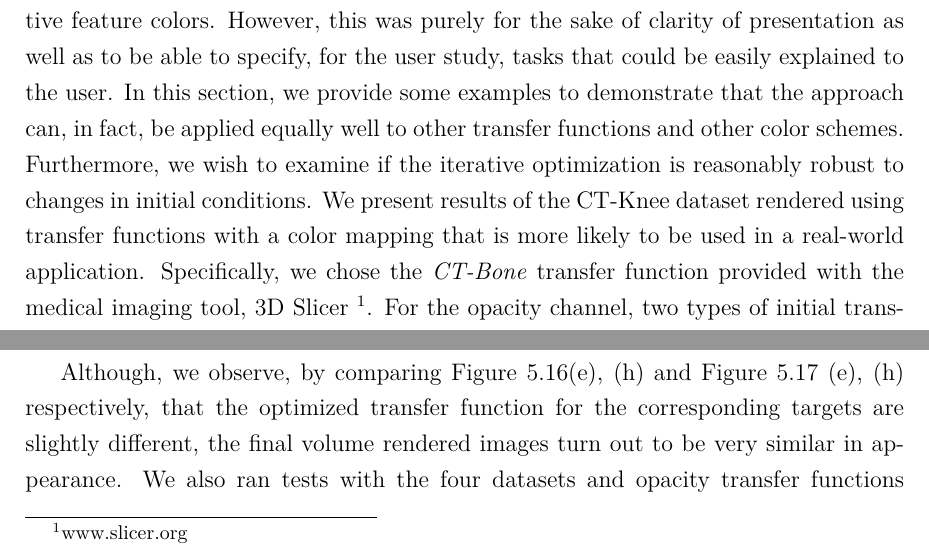
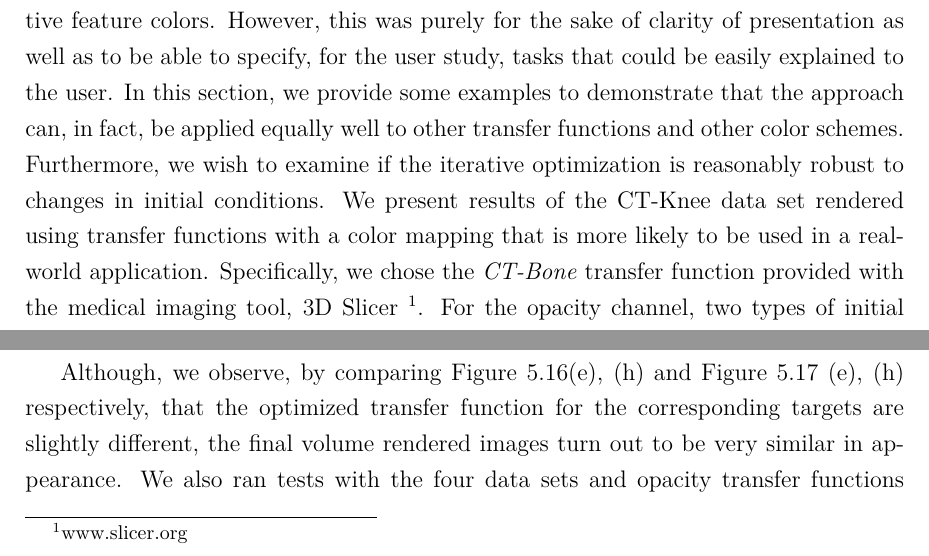
Before and after one commit to luosz/phd-thesis, a LaTeX thesis (thesis/thesis.tex, which reads thesis/chapter5.tex): two parts of page 120 of 161, joined at a grey line, cut so that both start at the same text. Compiled offline with pdfLaTeX.

Commit message:
change dataset to data set in chapter3.tex, chapter4.tex, chapter5.tex and thesis.tex

```diff
--- a/thesis/chapter5.tex
+++ b/thesis/chapter5.tex
@@ -780,6 +780,6 @@ Time step 30 and 80 rendered with the static transfer function and the dynamic t
 We have provided examples of transfer functions with three features and three distinctive feature colors. However, this was
 purely for the sake of clarity of presentation as well as to be able to specify, for the user study, tasks that could be easily explained to the user. In this section, we provide some examples to demonstrate that the approach can, in fact, be applied equally well to other transfer functions and other color schemes. Furthermore, we wish to examine if the iterative optimization is reasonably robust to changes in initial conditions.
 %Apart from the above results with 3 features and distinctive feature colors, our transfer function optimization approach also works other transfer functions with other color schemes.
-We present results of the CT-Knee dataset rendered using transfer functions with a color mapping that is more likely to be used in a real-world application. Specifically, we chose the \emph{CT-Bone} transfer function provided with the medical imaging tool, 3D Slicer~\footnote{www.slicer.org}. For the opacity channel, two types of initial transfer functions are used in this section, namely a function with peaks of equal opacities and another with peaks of linearly increasing opacities. The transfer functions are optimized towards two different VWS targets, i.e. equal VWS and linearly increasing VWS.
+We present results of the CT-Knee data set rendered using transfer functions with a color mapping that is more likely to be used in a real-world application. Specifically, we chose the \emph{CT-Bone} transfer function provided with the medical imaging tool, 3D Slicer~\footnote{www.slicer.org}. For the opacity channel, two types of initial transfer functions are used in this section, namely a function with peaks of equal opacities and another with peaks of linearly increasing opacities. The transfer functions are optimized towards two different VWS targets, i.e. equal VWS and linearly increasing VWS.
 
 
@@ -793,9 +793,9 @@ Similarly, Figure~\ref{fig:CT-Knee_CT-Bone5_diagonal} displays a similar set of
 %Figure~\ref{fig:CT-Knee_CT-Bone5_diagonal} (a), (b) and (c) are the volume rendered image, the initial transfer function and the VWS graph respectively. Figure~\ref{fig:CT-Knee_CT-Bone5_diagonal} (d), (e) and (f) are the volume rendered image, the transfer function and the VWS graph respectively after optimizing towards an equal VWS target.
 %Figure~\ref{fig:CT-Knee_CT-Bone5_diagonal} (g), (h) and (i) are the results after optimizing towards a linearly increasing VWS target.
 
-Although, we observe, by comparing Figure~\ref{fig:CT-Knee_CT-Bone5_even}(e), (h) and  Figure~\ref{fig:CT-Knee_CT-Bone5_diagonal} (e), (h) respectively, that the optimized transfer function for the corresponding targets are slightly different, the final volume rendered images turn out to be very similar in appearance. We also ran tests with the four datasets and opacity transfer functions with differing number of features, ranging from 3 to 9 tent-shaped peaks. We observed similar behavior to the CT-Knee examples above, indicating that the process is not significantly sensitive to initial conditions in terms of both output quality and performance.
+Although, we observe, by comparing Figure~\ref{fig:CT-Knee_CT-Bone5_even}(e), (h) and  Figure~\ref{fig:CT-Knee_CT-Bone5_diagonal} (e), (h) respectively, that the optimized transfer function for the corresponding targets are slightly different, the final volume rendered images turn out to be very similar in appearance. We also ran tests with the four data sets and opacity transfer functions with differing number of features, ranging from 3 to 9 tent-shaped peaks. We observed similar behavior to the CT-Knee examples above, indicating that the process is not significantly sensitive to initial conditions in terms of both output quality and performance.
 %
-%We note that although the optimization results presented in Figure~\ref{fig:CT-Knee_CT-Bone5_even} and Figure~\ref{fig:CT-Knee_CT-Bone5_diagonal} are started from different initial transfer functions, and the optimized transfer functions are slightly different, the results of the final volume rendered images turn out to be very similar in appearance. Similar results were observed when tested with other datasets, and differing number of features, indicating that the approach that the optimization process is not significantly sensitive to initial conditions.
+%We note that although the optimization results presented in Figure~\ref{fig:CT-Knee_CT-Bone5_even} and Figure~\ref{fig:CT-Knee_CT-Bone5_diagonal} are started from different initial transfer functions, and the optimized transfer functions are slightly different, the results of the final volume rendered images turn out to be very similar in appearance. Similar results were observed when tested with other data sets, and differing number of features, indicating that the approach that the optimization process is not significantly sensitive to initial conditions.
 %Figure~\ref{fig:nucleon_rms} shows the graphs of objective functions of the 4 optimization processes in Figure~\ref{fig:nucleon_even} and Figure~\ref{fig:nucleon_diagonal}.
 
 \begin{figure}
```
Also changed, not shown: thesis/chapter3.tex (+5 -5 lines), thesis/chapter4.tex (+4 -4 lines), thesis/thesis.tex (+1 -1 lines), thesis/chapter5.tex (4 more changed lines).
